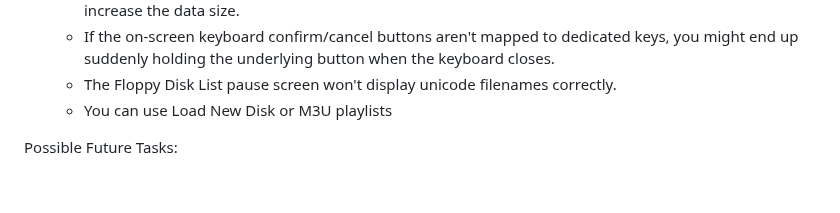
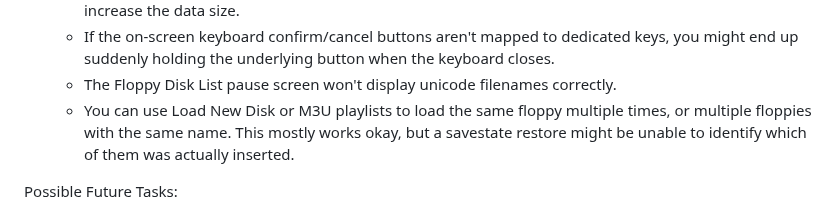
Before and after one commit to bbbradsmith/hatariB, a Markdown page: README.md, the part around one of its changes. GitHub-like rendering; blank space fills up the shorter version.

Commit message:
README change was unsaved.

```diff
--- a/README.md
+++ b/README.md
@@ -119,7 +119,7 @@ Development notes: [DEVELOP.md](DEVELOP.md)
   * Restoring a savestate, or using netplay/run-ahead into the pause or one-shot keyboard will have an outdated/blank background until unpaused, as Hatari can't rebuild the image until it runs a frame. We might consider fixing this by adding the framebuffer to the savestate, though it would significantly increase the data size.
   * If the on-screen keyboard confirm/cancel buttons aren't mapped to dedicated keys, you might end up suddenly holding the underlying button when the keyboard closes.
   * The Floppy Disk List pause screen won't display unicode filenames correctly.
-  * You can use Load New Disk or M3U playlists
+  * You can use Load New Disk or M3U playlists to load the same floppy multiple times, or multiple floppies with the same name. This mostly works okay, but a savestate restore might be unable to identify which of them was actually inserted.
 
 Possible Future Tasks:
 * Investigate Libretro MIDI interface. I wonder if I could play MIDI Maze against my real ST?
```
Also changed, not shown: other parts of README.md (+1 -1 lines).
